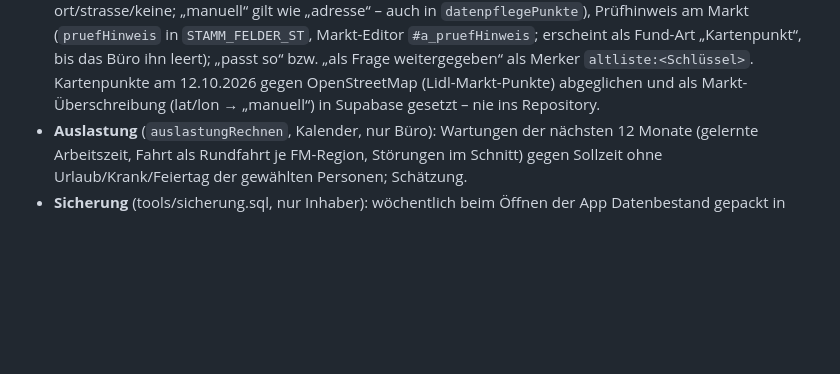
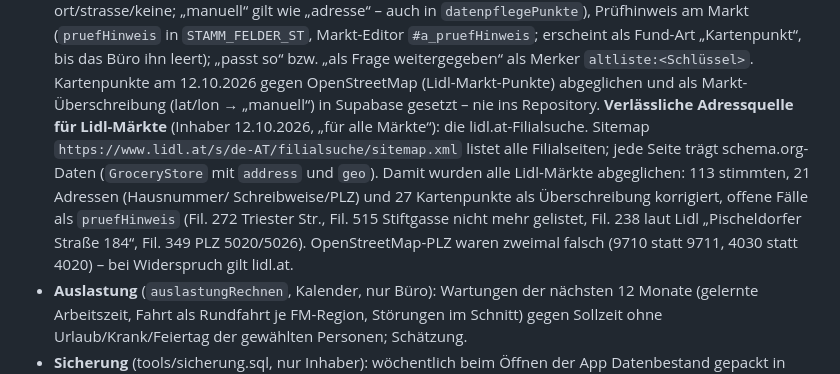
Before and after one commit to matthaeuskammerlander-dev/wartungsleitstand-lidl, a Markdown page: CLAUDE.md, the part around the change. Rendered like a GitHub page; blank space fills up the shorter version.

Commit message:
Doku: Lidl-Adressen gegen lidl.at-Filialsuche abgeglichen (Quelle, offene Prüfhinweise)
Co-Authored-By: Claude Fable 5.1 <noreply@anthropic.com>

```diff
--- a/CLAUDE.md
+++ b/CLAUDE.md
@@ -580,6 +580,12 @@ Kammerlander Umwelt- und Klimatechnik (UKT) – oft kurz, vom Handy, im Feld.
   Prüfhinweis am Markt (`pruefHinweis` in `STAMM_FELDER_ST`, Markt-Editor `#a_pruefHinweis`; erscheint als Fund-Art „Kartenpunkt“, bis das Büro ihn leert);
   „passt so“ bzw. „als Frage weitergegeben“ als Merker `altliste:<Schlüssel>`. Kartenpunkte am 12.10.2026 gegen OpenStreetMap (Lidl-Markt-Punkte)
   abgeglichen und als Markt-Überschreibung (lat/lon → „manuell“) in Supabase gesetzt – nie ins Repository.
+  **Verlässliche Adressquelle für Lidl-Märkte** (Inhaber 12.10.2026, „für alle Märkte“): die lidl.at-Filialsuche. Sitemap
+  `https://www.lidl.at/s/de-AT/filialsuche/sitemap.xml` listet alle Filialseiten; jede Seite trägt schema.org-Daten
+  (`GroceryStore` mit `address` und `geo`). Damit wurden alle Lidl-Märkte abgeglichen: 113 stimmten, 21 Adressen (Hausnummer/
+  Schreibweise/PLZ) und 27 Kartenpunkte als Überschreibung korrigiert, offene Fälle als `pruefHinweis` (Fil. 272 Triester Str.,
+  Fil. 515 Stiftgasse nicht mehr gelistet, Fil. 238 laut Lidl „Pischeldorfer Straße 184“, Fil. 349 PLZ 5020/5026).
+  OpenStreetMap-PLZ waren zweimal falsch (9710 statt 9711, 4030 statt 4020) – bei Widerspruch gilt lidl.at.
 - **Auslastung** (`auslastungRechnen`, Kalender, nur Büro): Wartungen der nächsten 12 Monate (gelernte Arbeitszeit, Fahrt als
   Rundfahrt je FM-Region, Störungen im Schnitt) gegen Sollzeit ohne Urlaub/Krank/Feiertag der gewählten Personen; Schätzung.
 - **Sicherung** (tools/sicherung.sql, nur Inhaber): wöchentlich beim Öffnen der App Datenbestand gepackt in den privaten
```
